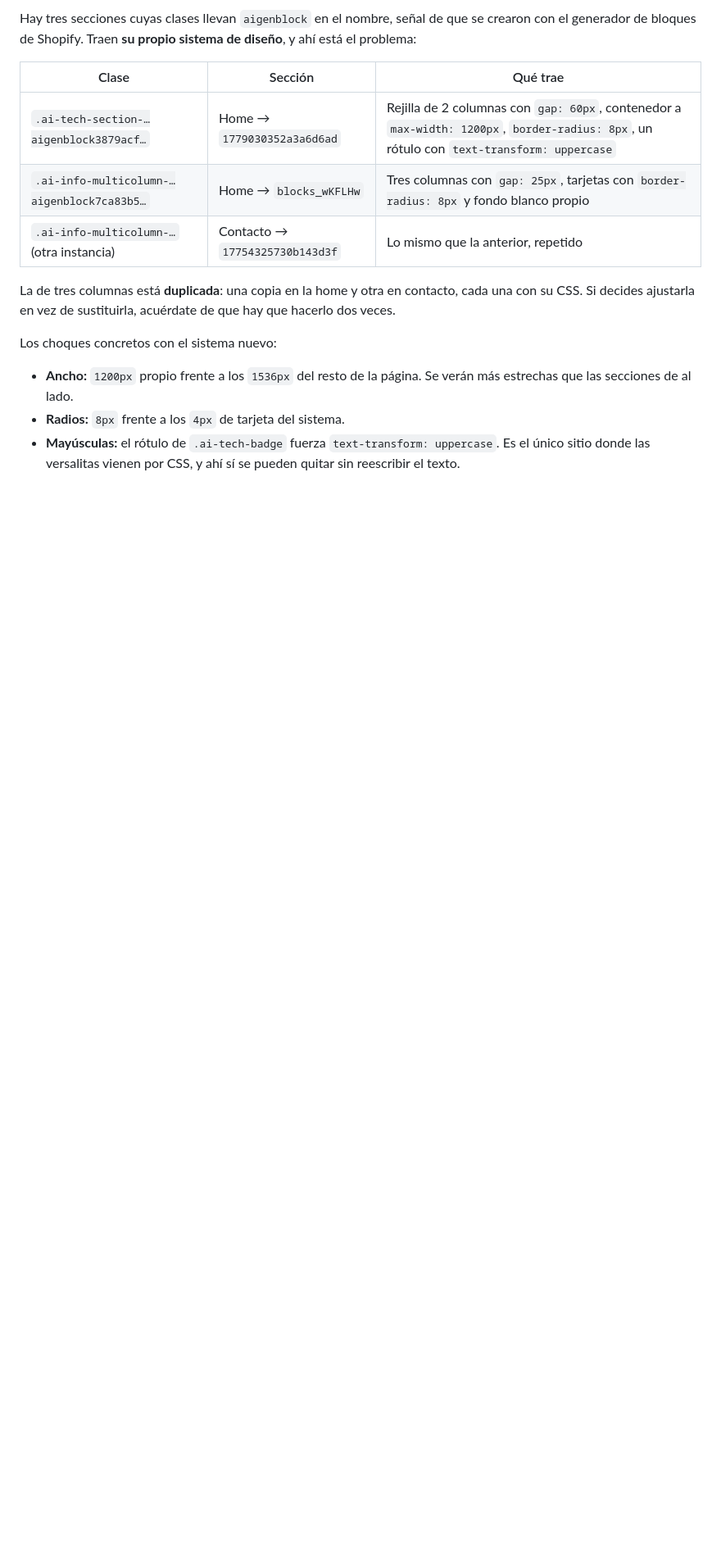
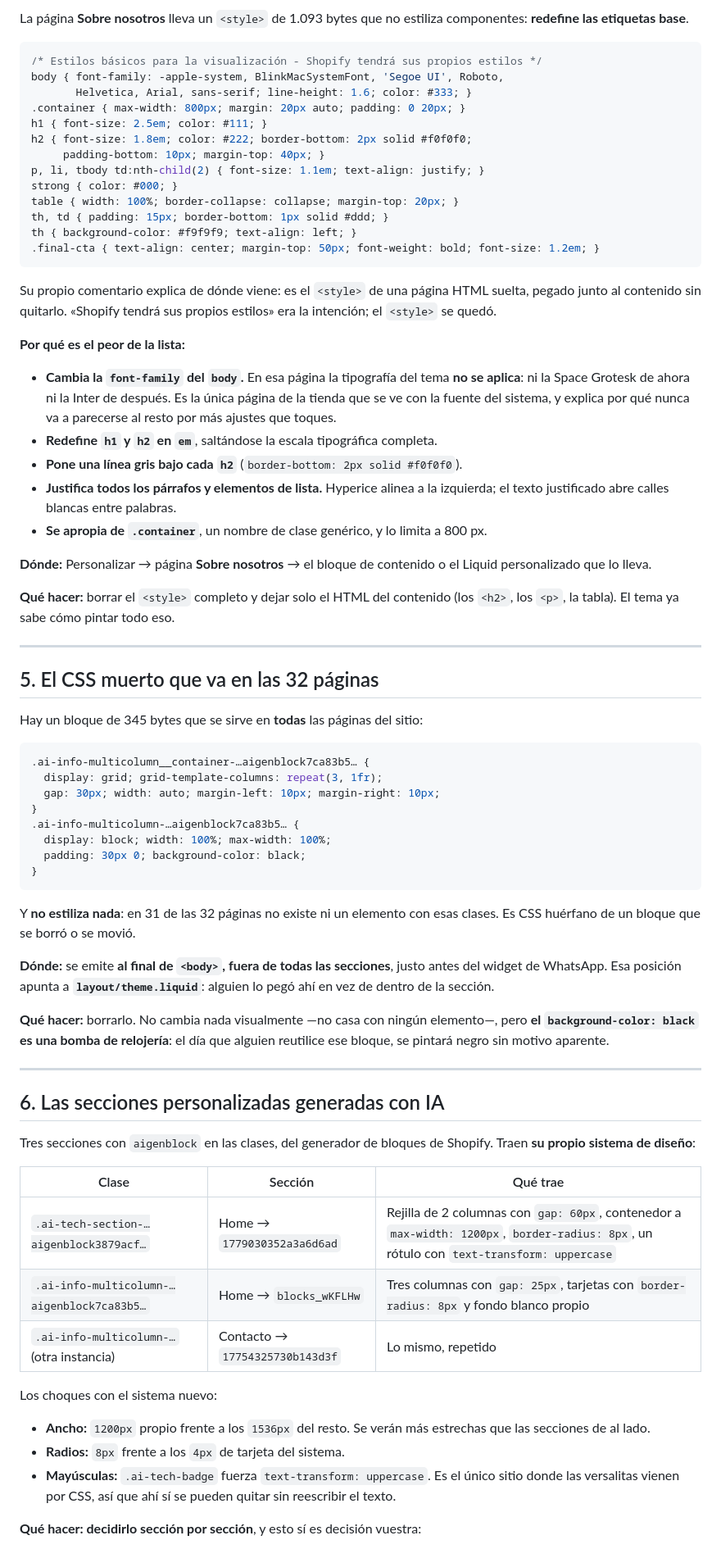
Before and after one commit to robertomarotoromeroav-lang/Web-bps, a Markdown page: shopify/CODIGO-EXISTENTE.md, the part around one of its changes. Shown at 82% size. Drawn GitHub-style; blank space fills up the shorter version.

````diff
--- a/shopify/CODIGO-EXISTENTE.md
+++ b/shopify/CODIGO-EXISTENTE.md
@@ -152,24 +165,95 @@ personalizado** (abajo, en el panel de la sección).
 
-Hay tres secciones cuyas clases llevan `aigenblock` en el nombre, señal de que se
-crearon con el generador de bloques de Shopify. Traen **su propio sistema de
-diseño**, y ahí está el problema:
+La página **Sobre nosotros** lleva un `<style>` de 1.093 bytes que no estiliza
+componentes: **redefine las etiquetas base**.
+
+```css
+/* Estilos básicos para la visualización - Shopify tendrá sus propios estilos */
+body { font-family: -apple-system, BlinkMacSystemFont, 'Segoe UI', Roboto,
+       Helvetica, Arial, sans-serif; line-height: 1.6; color: #333; }
+.container { max-width: 800px; margin: 20px auto; padding: 0 20px; }
+h1 { font-size: 2.5em; color: #111; }
+h2 { font-size: 1.8em; color: #222; border-bottom: 2px solid #f0f0f0;
+     padding-bottom: 10px; margin-top: 40px; }
+p, li, tbody td:nth-child(2) { font-size: 1.1em; text-align: justify; }
+strong { color: #000; }
+table { width: 100%; border-collapse: collapse; margin-top: 20px; }
+th, td { padding: 15px; border-bottom: 1px solid #ddd; }
+th { background-color: #f9f9f9; text-align: left; }
+.final-cta { text-align: center; margin-top: 50px; font-weight: bold; font-size: 1.2em; }
+```
+
+Su propio comentario explica de dónde viene: es el `<style>` de una página HTML
+suelta, pegado junto al contenido sin quitarlo. «Shopify tendrá sus propios
+estilos» era la intención; el `<style>` se quedó.
+
+**Por qué es el peor de la lista:**
+
+- **Cambia la `font-family` del `body`.** En esa página la tipografía del tema
+  **no se aplica**: ni la Space Grotesk de ahora ni la Inter de después. Es la
+  única página de la tienda que se ve con la fuente del sistema, y explica por qué
+  nunca va a parecerse al resto por más ajustes que toques.
+- **Redefine `h1` y `h2` en `em`**, saltándose la escala tipográfica completa.
+- **Pone una línea gris bajo cada `h2`** (`border-bottom: 2px solid #f0f0f0`).
+- **Justifica todos los párrafos y elementos de lista.** Hyperice alinea a la
+  izquierda; el texto justificado abre calles blancas entre palabras.
+- **Se apropia de `.container`**, un nombre de clase genérico, y lo limita a
+  800 px.
+
+**Dónde:** Personalizar → página **Sobre nosotros** → el bloque de contenido o el
+Liquid personalizado que lo lleva.
+
+**Qué hacer:** borrar el `<style>` completo y dejar solo el HTML del contenido
+(los `<h2>`, los `<p>`, la tabla). El tema ya sabe cómo pintar todo eso.
+
+---
+
+## 5. El CSS muerto que va en las 32 páginas
+
+Hay un bloque de 345 bytes que se sirve en **todas** las páginas del sitio:
+
+```css
+.ai-info-multicolumn__container-…aigenblock7ca83b5… {
+  display: grid; grid-template-columns: repeat(3, 1fr);
+  gap: 30px; width: auto; margin-left: 10px; margin-right: 10px;
+}
+.ai-info-multicolumn-…aigenblock7ca83b5… {
+  display: block; width: 100%; max-width: 100%;
+  padding: 30px 0; background-color: black;
+}
+```
+
+Y **no estiliza nada**: en 31 de las 32 páginas no existe ni un elemento con esas
+clases. Es CSS huérfano de un bloque que se borró o se movió.
+
+**Dónde:** se emite **al final de `<body>`, fuera de todas las secciones**, justo
+antes del widget de WhatsApp. Esa posición apunta a **`layout/theme.liquid`**:
+alguien lo pegó ahí en vez de dentro de la sección.
+
+**Qué hacer:** borrarlo. No cambia nada visualmente —no casa con ningún
+elemento—, pero **el `background-color: black` es una bomba de relojería**: el día
+que alguien reutilice ese bloque, se pintará negro sin motivo aparente.
+
+---
+
+## 6. Las secciones personalizadas generadas con IA
+
+Tres secciones con `aigenblock` en las clases, del generador de bloques de
+Shopify. Traen **su propio sistema de diseño**:
 
 | Clase | Sección | Qué trae |
 |---|---|---|
 | `.ai-tech-section-…aigenblock3879acf…` | Home → `1779030352a3a6d6ad` | Rejilla de 2 columnas con `gap: 60px`, contenedor a `max-width: 1200px`, `border-radius: 8px`, un rótulo con `text-transform: uppercase` |
 | `.ai-info-multicolumn-…aigenblock7ca83b5…` | Home → `blocks_wKFLHw` | Tres columnas con `gap: 25px`, tarjetas con `border-radius: 8px` y fondo blanco propio |
-| `.ai-info-multicolumn-…` (otra instancia) | Contacto → `17754325730b143d3f` | Lo mismo que la anterior, repetido |
+| `.ai-info-multicolumn-…` (otra instancia) | Contacto → `17754325730b143d3f` | Lo mismo, repetido |
 
-La de tres columnas está **duplicada**: una copia en la home y otra en contacto,
-cada una con su CSS. Si decides ajustarla en vez de sustituirla, acuérdate de que
-hay que hacerlo dos veces.
+Los choques con el sistema nuevo:
 
-Los choques concretos con el sistema nuevo:
+- **Ancho:** `1200px` propio frente a los `1536px` del resto. Se verán más
+  estrechas que las secciones de al lado.
+- **Radios:** `8px` frente a los `4px` de tarjeta del sistema.
+- **Mayúsculas:** `.ai-tech-badge` fuerza `text-transform: uppercase`. Es el único
+  sitio donde las versalitas vienen por CSS, así que ahí sí se pueden quitar sin
+  reescribir el texto.
 
-- **Ancho:** `1200px` propio frente a los `1536px` del resto de la página. Se
-  verán más estrechas que las secciones de al lado.
-- **Radios:** `8px` frente a los `4px` de tarjeta del sistema.
-- **Mayúsculas:** el rótulo de `.ai-tech-badge` fuerza `text-transform: uppercase`.
-  Es el único sitio donde las versalitas vienen por CSS, y ahí sí se pueden
-  quitar sin reescribir el texto.
+**Qué hacer: decidirlo sección por sección**, y esto sí es decisión vuestra:
 
````
Also changed, not shown: other parts of shopify/CODIGO-EXISTENTE.md (+108 -98 lines), README.md (+8 -5 lines), shopify/GUIA-SHOPIFY.md (+17 -8 lines).
